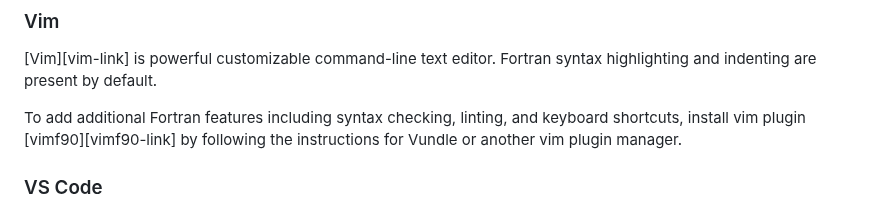
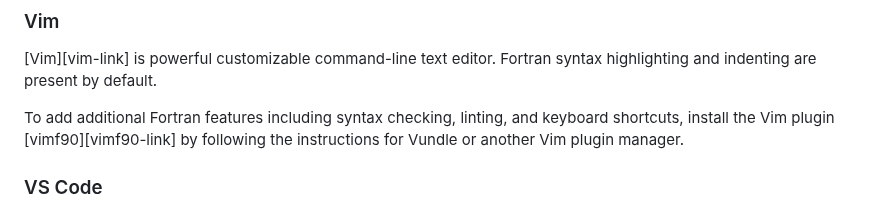
Before and after one commit to carpentries-incubator/intro-to-modern-fortran, a Markdown page: learners/setup.md, the part around the change. Drawn GitHub-style.

Commit message:
Update learners/setup.md
suggested language edit

Co-authored-by: Dimitrios Theodorakis <astrodimitrios@gmail.com>

```diff
--- a/learners/setup.md
+++ b/learners/setup.md
@@ -289,8 +289,9 @@ This file is stored in your home directory.
 
 [Vim][vim-link] is powerful customizable command-line text editor.  Fortran syntax highlighting and indenting are present by default.
 
-To add additional Fortran features including syntax checking, linting, and keyboard shortcuts, install vim plugin [vimf90][vimf90-link]
-by following the instructions for Vundle or another vim plugin manager.
+To add additional Fortran features including syntax checking, linting, and keyboard shortcuts,
+install the Vim plugin [vimf90][vimf90-link]
+by following the instructions for Vundle or another Vim plugin manager.
 
 ### VS Code
 
```
